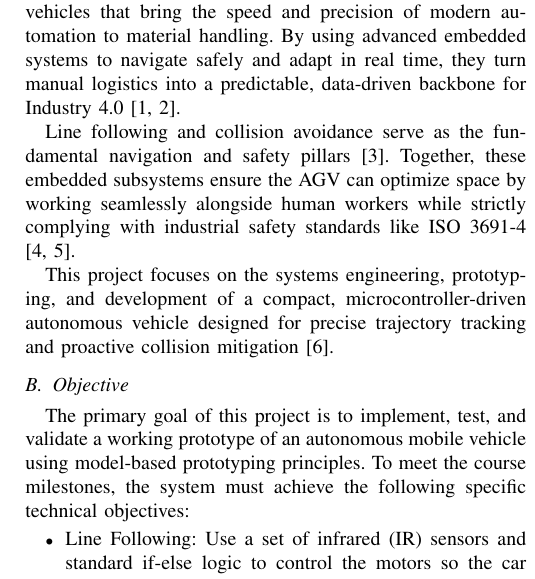
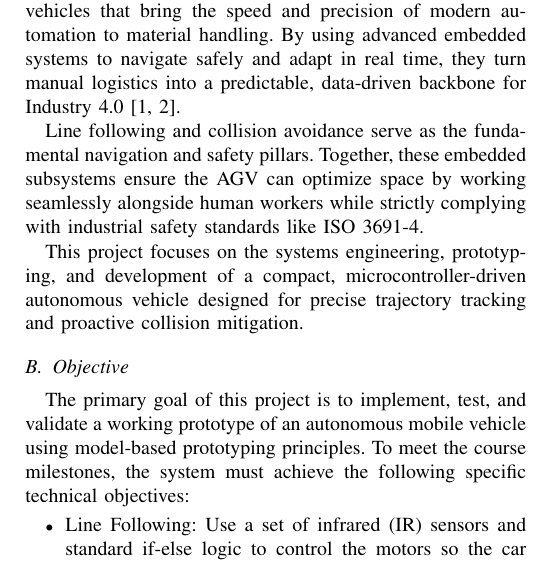
Before and after one commit to naimurrahman2908/Systems_Engineering_A3, a LaTeX paper (LineFollowingRobot_Report/main.tex, which reads LineFollowingRobot_Report/sections/01_introduction_objective.tex): part of one column of page 1 of 6, cut so that both start at the same text. Compiled offline with pdfLaTeX.

Commit message:
Update 01_introduction_objective.tex

```diff
--- a/LineFollowingRobot_Report/sections/01_introduction_objective.tex
+++ b/LineFollowingRobot_Report/sections/01_introduction_objective.tex
@@ -4,9 +4,9 @@
 
 Automated Guided Vehicles (AGVs) are smart, driverless vehicles that bring the speed and precision of modern automation to material handling. By using advanced embedded systems to navigate safely and adapt in real time, they turn manual logistics into a predictable, data-driven backbone for Industry 4.0 [1, 2].
 
-Line following and collision avoidance serve as the fundamental navigation and safety pillars [3]. Together, these embedded subsystems ensure the AGV can optimize space by working seamlessly alongside human workers while strictly complying with industrial safety standards like ISO 3691-4 [4, 5].
+Line following and collision avoidance serve as the fundamental navigation and safety pillars. Together, these embedded subsystems ensure the AGV can optimize space by working seamlessly alongside human workers while strictly complying with industrial safety standards like ISO 3691-4.
 
-This project focuses on the systems engineering, prototyping, and development of a compact, microcontroller-driven autonomous vehicle designed for precise trajectory tracking and proactive collision mitigation [6].
+This project focuses on the systems engineering, prototyping, and development of a compact, microcontroller-driven autonomous vehicle designed for precise trajectory tracking and proactive collision mitigation.
 
 \subsection{Objective}
 
```
